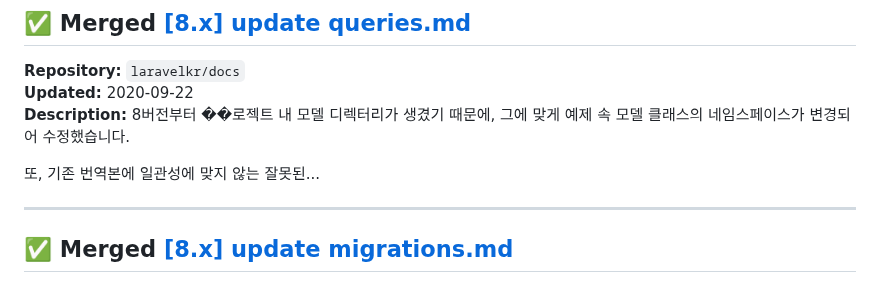
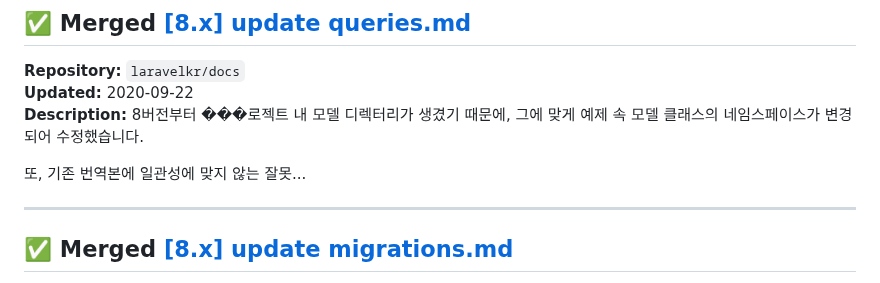
Before and after one commit to youaresodalgona/yenaryenar, a Markdown page: page-2.md, the part around the change. Rendered like a GitHub page.

Commit message:
Update PR list [2026-03-20 18:29]

```diff
--- a/page-2.md
+++ b/page-2.md
@@ -30,9 +30,9 @@
 ## ✅ Merged [[8.x] update queries.md](https://github.com/laravelkr/docs/pull/321)
 **Repository:** `laravelkr/docs`
 **Updated:** 2020-09-22
-**Description:** 8버전부터 ��로젝트 내 모델 디렉터리가 생겼기 때문에, 그에 맞게 예제 속 모델 클래스의 네임스페이스가 변경되어 수정했습니다.
+**Description:** 8버전부터 ���로젝트 내 모델 디렉터리가 생겼기 때문에, 그에 맞게 예제 속 모델 클래스의 네임스페이스가 변경되어 수정했습니다.
 
-또, 기존 번역본에 일관성에 맞지 않는 잘못된...
+또, 기존 번역본에 일관성에 맞지 않는 잘못...
 
 ---
 
```
